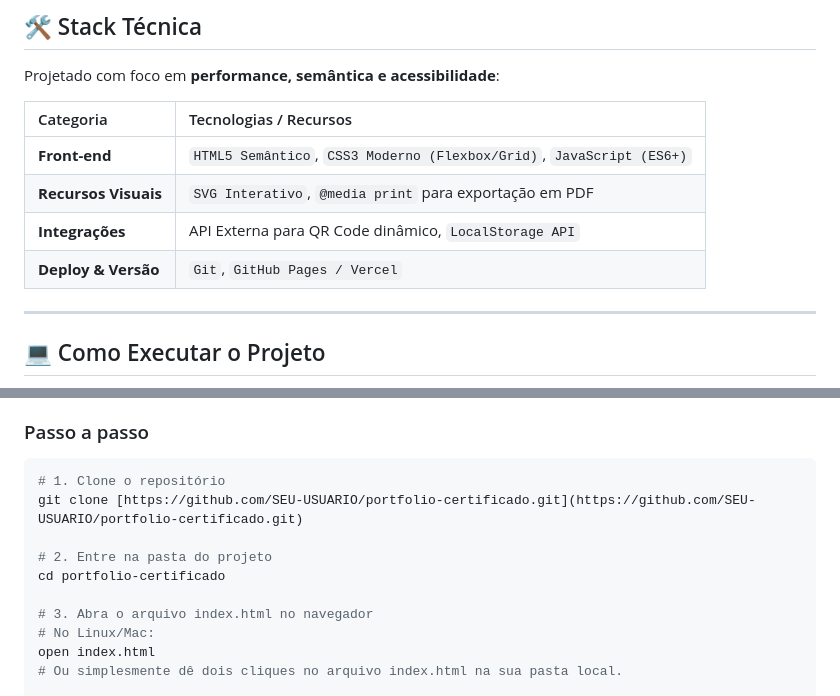
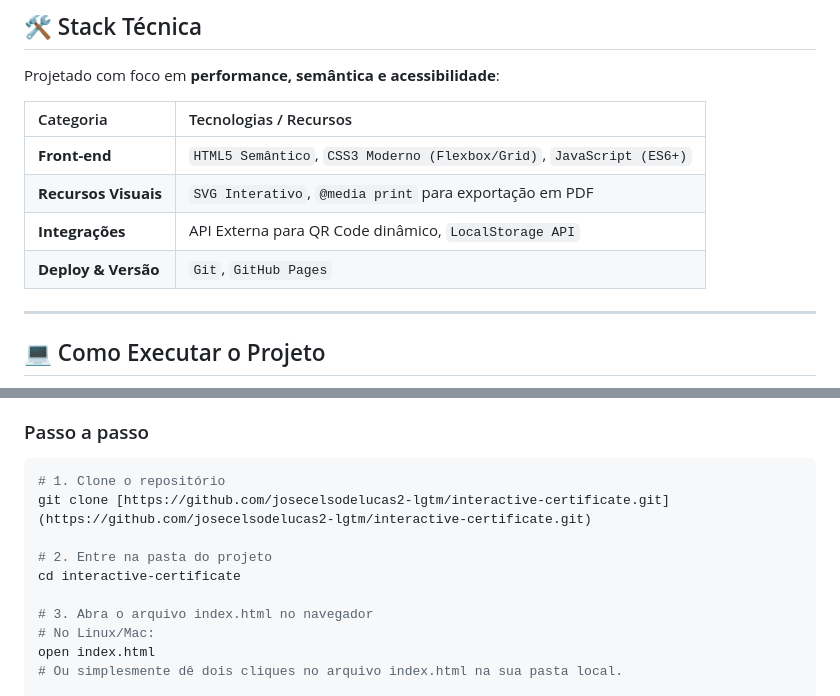
Before and after one commit to josecelsodelucas2-lgtm/interactive-certificate, a Markdown page: README.md, 2 parts joined by grey strips. Rendered like a GitHub page.

````diff
--- a/README.md
+++ b/README.md
@@ -70,7 +63,7 @@ Projetado com foco em **performance, semântica e acessibilidade**:
 | **Front-end** | `HTML5 Semântico`, `CSS3 Moderno (Flexbox/Grid)`, `JavaScript (ES6+)` |
 | **Recursos Visuais** | `SVG Interativo`, `@media print` para exportação em PDF |
 | **Integrações** | API Externa para QR Code dinâmico, `LocalStorage API` |
-| **Deploy & Versão** | `Git`, `GitHub Pages / Vercel` |
+| **Deploy & Versão** | `Git`, `GitHub Pages` |
 
 ---
 
@@ -86,10 +79,10 @@ Não é necessário instalar gerenciadores de pacotes pesados. O projeto roda na
 
 ```bash
 # 1. Clone o repositório
-git clone [https://github.com/SEU-USUARIO/portfolio-certificado.git](https://github.com/SEU-USUARIO/portfolio-certificado.git)
+git clone [https://github.com/josecelsodelucas2-lgtm/interactive-certificate.git](https://github.com/josecelsodelucas2-lgtm/interactive-certificate.git)
 
 # 2. Entre na pasta do projeto
-cd portfolio-certificado
+cd interactive-certificate
 
 # 3. Abra o arquivo index.html no navegador
 # No Linux/Mac:
````
Also changed, not shown: other parts of README.md (+3 -10 lines).
